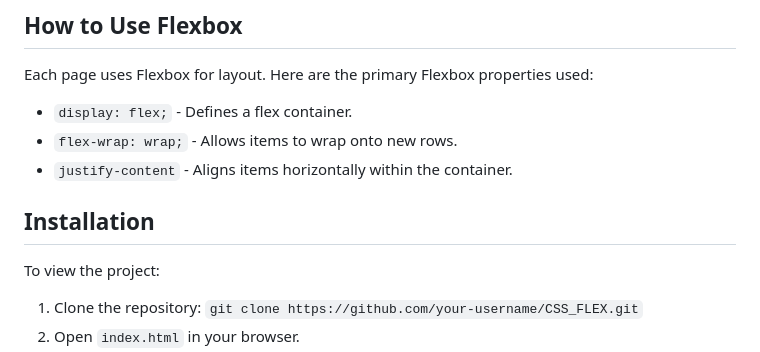
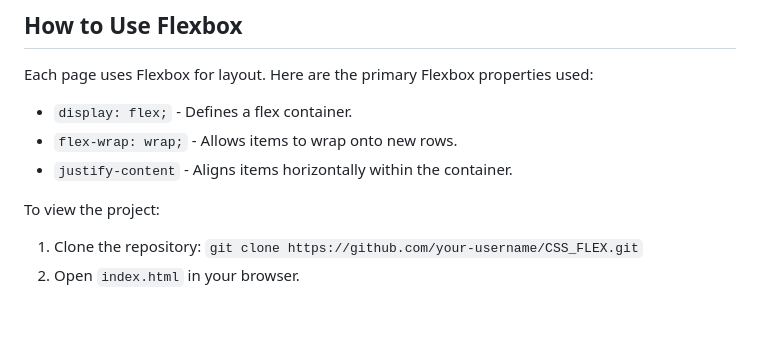
Before and after one commit to isaaczacck/CSS_FLEX, a Markdown page: README.md, the part around the change. Rendered like a GitHub page; blank space fills up the shorter version.

```diff
--- a/README.md
+++ b/README.md
@@ -28,7 +28,6 @@ Each page uses Flexbox for layout. Here are the primary Flexbox properties used:
 - `flex-wrap: wrap;` - Allows items to wrap onto new rows.
 - `justify-content` - Aligns items horizontally within the container.
 
-## Installation
 To view the project:
 1. Clone the repository: `git clone https://github.com/your-username/CSS_FLEX.git`
 2. Open `index.html` in your browser.
```
